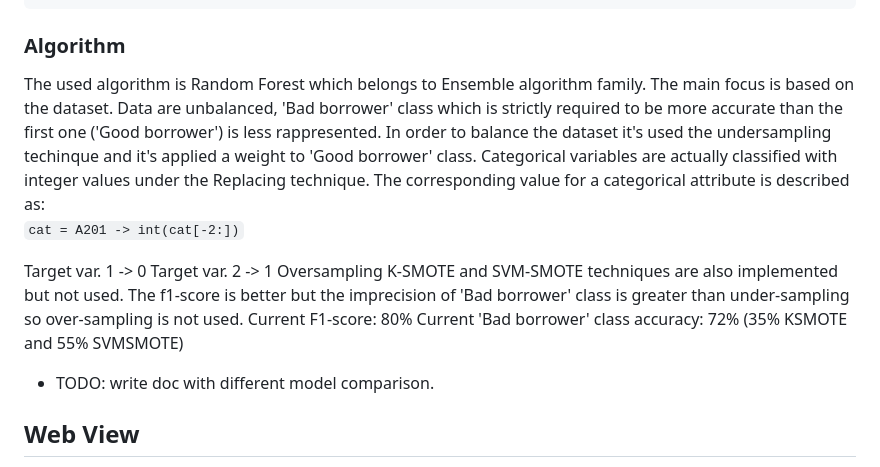
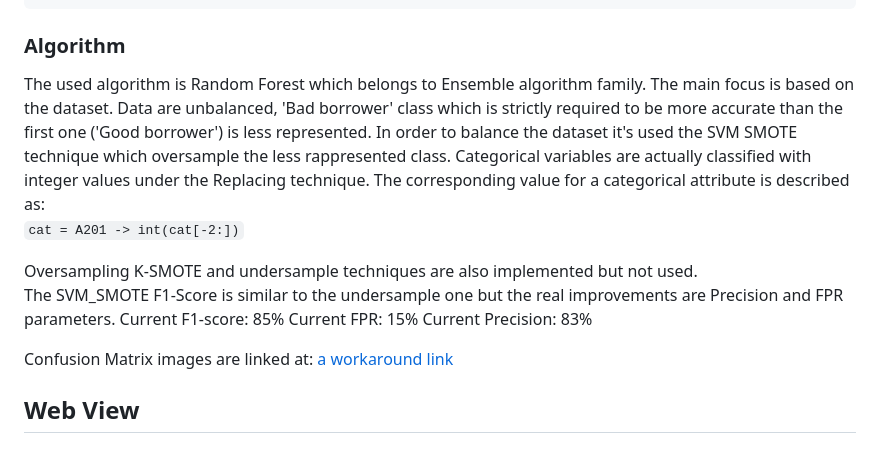
Before and after one commit to allePansera/StatLog, a Markdown page: README.md, the part around the change. Rendered like a GitHub page.

Commit message:
ReadMe update with comparison between Undersample and Oversample

````diff
--- a/README.md
+++ b/README.md
@@ -147,18 +147,19 @@ Evaluation:
 
 
 ### Algorithm
-The used algorithm is Random Forest which belongs to Ensemble algorithm family. The main focus is based on the dataset. Data are unbalanced, 'Bad borrower' class which is strictly required to be more accurate than the first one ('Good borrower') is less rappresented. In order to balance the dataset it's used the undersampling techinque and it's applied a weight to 'Good borrower' class.
+The used algorithm is Random Forest which belongs to Ensemble algorithm family. The main focus is based on the dataset. Data are unbalanced, 'Bad borrower' class which is strictly required to be more accurate than the first one ('Good borrower') is less represented. In order to balance the dataset it's used the SVM SMOTE technique which oversample the less rappresented class.
 Categorical variables are actually classified with integer values under the Replacing technique. The corresponding value for a categorical attribute is described as: <br />       ```
         cat = A201 -> int(cat[-2:])
     ```
 
-Target var. 1 -> 0</br>
-Target var. 2 -> 1</br></br>
-Oversampling K-SMOTE and SVM-SMOTE techniques are also implemented but not used. The f1-score is better but the imprecision of 'Bad borrower' class is greater than under-sampling so over-sampling is not used.</br>
-Current F1-score: 80%
-Current 'Bad borrower' class accuracy: 72% (35% KSMOTE and 55% SVMSMOTE)
 
-- TODO: write doc with different model comparison.
+Oversampling K-SMOTE and undersample techniques are also implemented but not used. <br>
+The SVM_SMOTE F1-Score is similar to the undersample one but the real improvements are Precision and FPR parameters.</br>
+Current F1-score: 85%
+Current FPR: 15%
+Current Precision: 83%
+
+Confusion Matrix images are linked at: [a workaround link](/classifier/doc)
 ## Web View
 There i a website to test out the ML model capabilities.
 Ref.: [https://apanseratesting.pythonanywhere.com/](http://apanseratesting.pythonanywhere.com/page/home)
````
